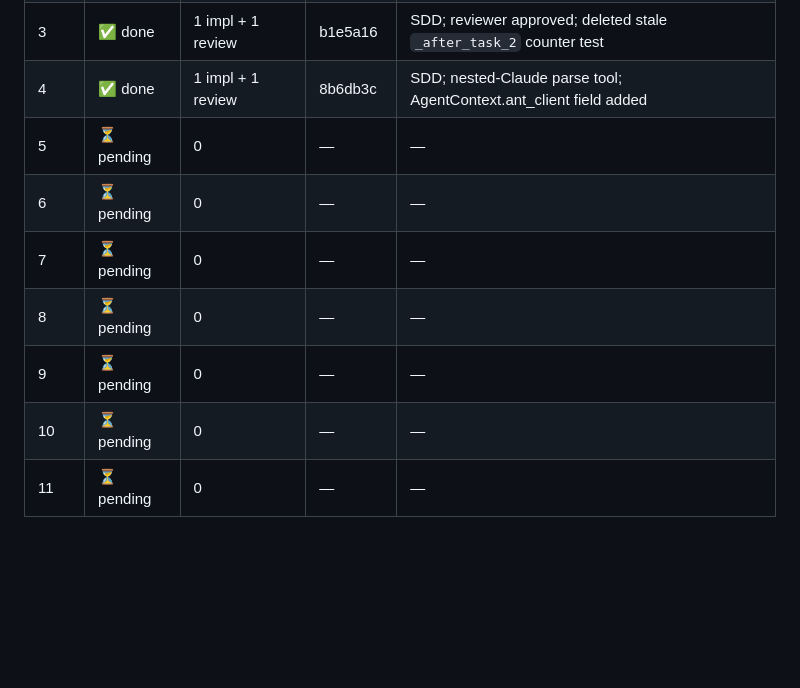
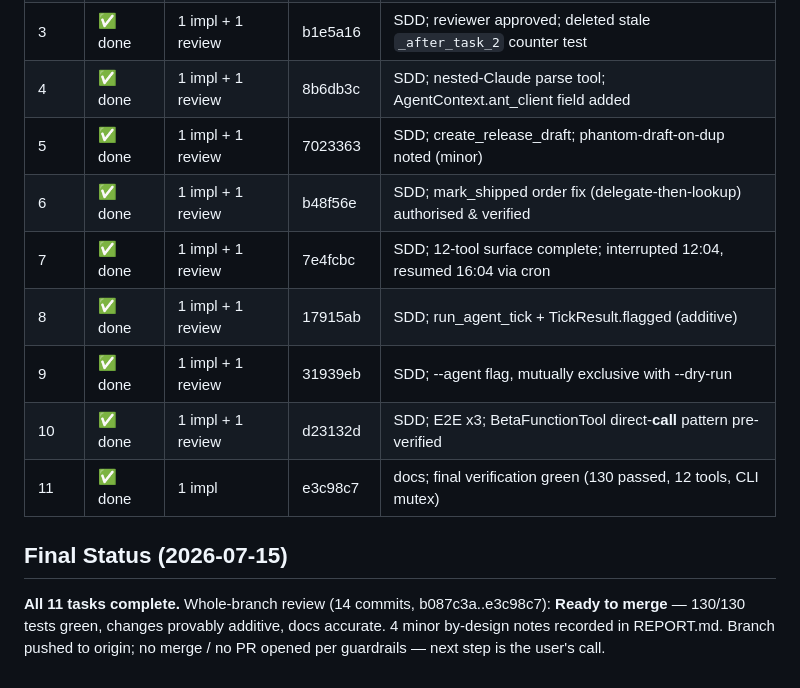
Before and after one commit to jasonpaul0727/PO-agents, a Markdown page: PLAN.md, the part around the change. Rendered like a GitHub page; blank space fills up the shorter version.

```diff
--- a/PLAN.md
+++ b/PLAN.md
@@ -94,10 +94,17 @@ Expected end-state: **135 tests passing** (102 baseline + 33 new).
 | 2  | ✅ done | 1 (controller) | 2744332 | 3 read tools, 4 tests, self-review |
 | 3  | ✅ done | 1 impl + 1 review | b1e5a16 | SDD; reviewer approved; deleted stale `_after_task_2` counter test |
 | 4  | ✅ done | 1 impl + 1 review | 8b6db3c | SDD; nested-Claude parse tool; AgentContext.ant_client field added |
-| 5  | ⏳ pending | 0 | — | — |
-| 6  | ⏳ pending | 0 | — | — |
-| 7  | ⏳ pending | 0 | — | — |
-| 8  | ⏳ pending | 0 | — | — |
-| 9  | ⏳ pending | 0 | — | — |
-| 10 | ⏳ pending | 0 | — | — |
-| 11 | ⏳ pending | 0 | — | — |
+| 5  | ✅ done | 1 impl + 1 review | 7023363 | SDD; create_release_draft; phantom-draft-on-dup noted (minor) |
+| 6  | ✅ done | 1 impl + 1 review | b48f56e | SDD; mark_shipped order fix (delegate-then-lookup) authorised & verified |
+| 7  | ✅ done | 1 impl + 1 review | 7e4fcbc | SDD; 12-tool surface complete; interrupted 12:04, resumed 16:04 via cron |
+| 8  | ✅ done | 1 impl + 1 review | 17915ab | SDD; run_agent_tick + TickResult.flagged (additive) |
+| 9  | ✅ done | 1 impl + 1 review | 31939eb | SDD; --agent flag, mutually exclusive with --dry-run |
+| 10 | ✅ done | 1 impl + 1 review | d23132d | SDD; E2E x3; BetaFunctionTool direct-__call__ pattern pre-verified |
+| 11 | ✅ done | 1 impl | e3c98c7 | docs; final verification green (130 passed, 12 tools, CLI mutex) |
+
+## Final Status (2026-07-15)
+
+**All 11 tasks complete.** Whole-branch review (14 commits, b087c3a..e3c98c7):
+**Ready to merge** — 130/130 tests green, changes provably additive, docs
+accurate. 4 minor by-design notes recorded in REPORT.md. Branch pushed to
+origin; no merge / no PR opened per guardrails — next step is the user's call.
```
Also changed, not shown: REPORT.md (added, +79 -0 lines).
